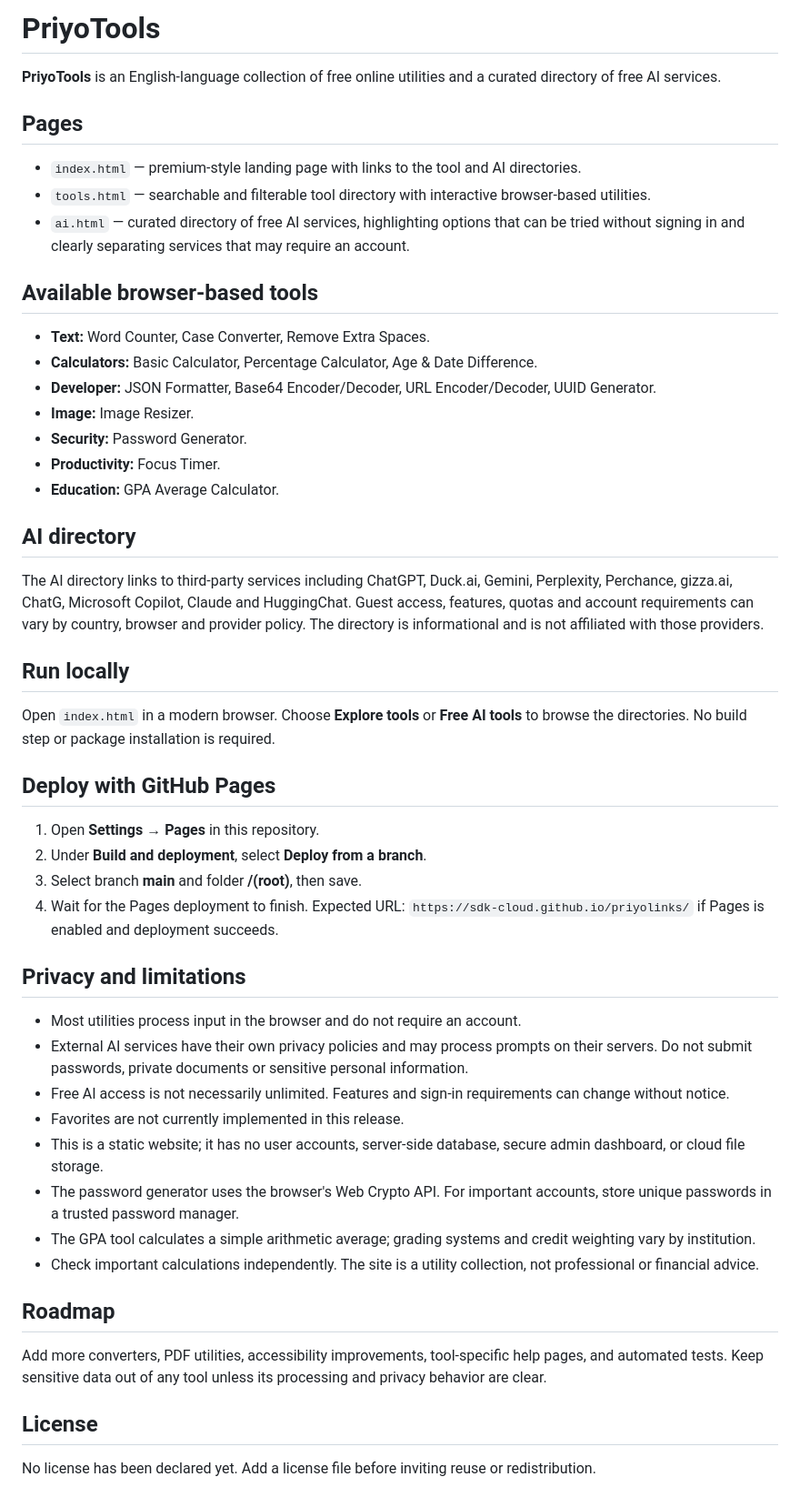
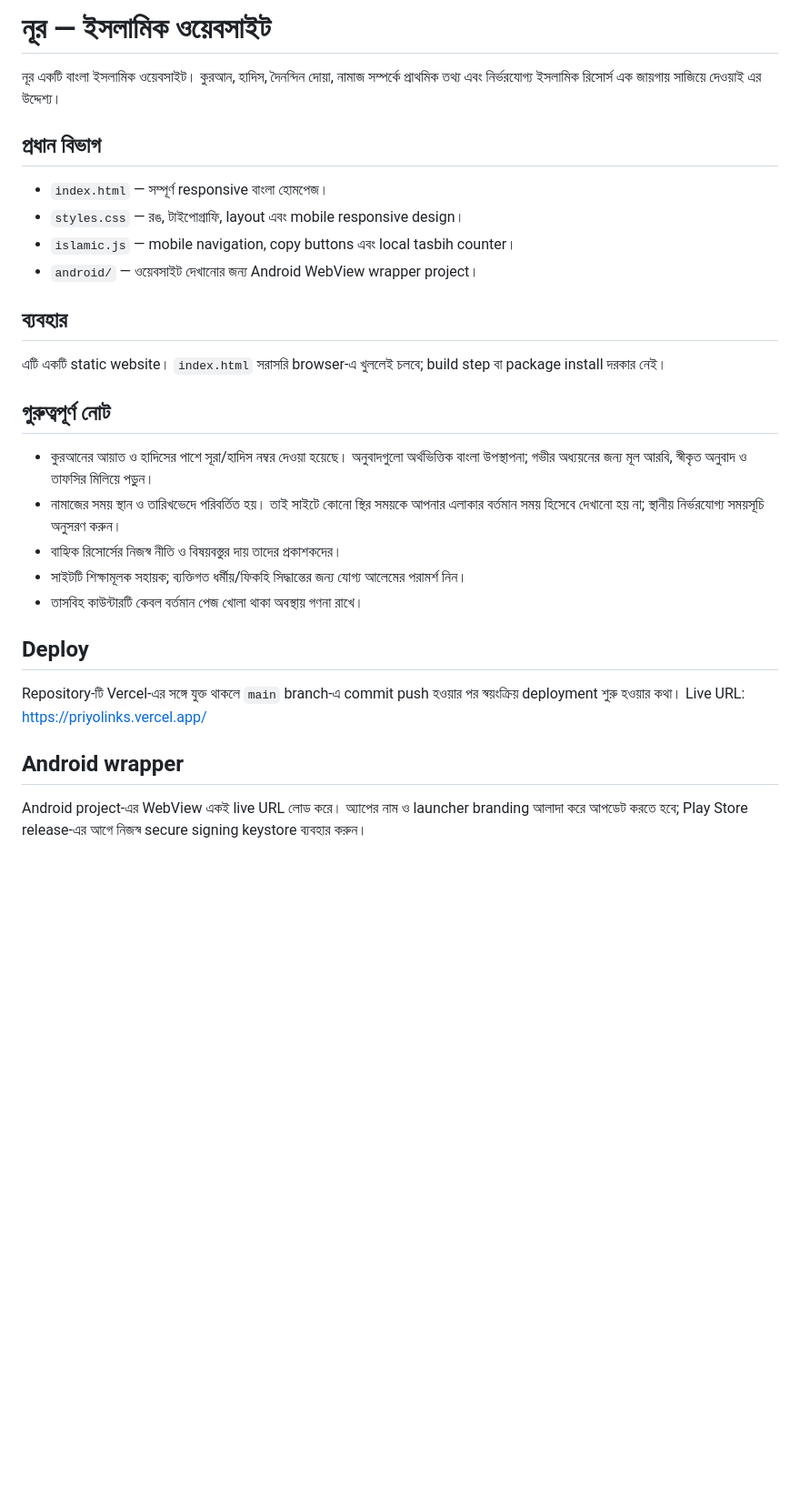
Before and after one commit to sdk-cloud/priyolinks, a Markdown page: README.md, the part around the change. Shown at 91% size. GitHub-like rendering; blank space fills up the shorter version.

Commit message:
Document Noor Islamic website

```diff
--- a/README.md
+++ b/README.md
@@ -1,45 +1,25 @@
-# PriyoTools
+# নূর — ইসলামিক ওয়েবসাইট
 
-**PriyoTools** is an English-language collection of free online utilities and a curated directory of free AI services.
+নূর একটি বাংলা ইসলামিক ওয়েবসাইট। কুরআন, হাদিস, দৈনন্দিন দোয়া, নামাজ সম্পর্কে প্রাথমিক তথ্য এবং নির্ভরযোগ্য ইসলামিক রিসোর্স এক জায়গায় সাজিয়ে দেওয়াই এর উদ্দেশ্য।
 
-## Pages
-- `index.html` — premium-style landing page with links to the tool and AI directories.
-- `tools.html` — searchable and filterable tool directory with interactive browser-based utilities.
-- `ai.html` — curated directory of free AI services, highlighting options that can be tried without signing in and clearly separating services that may require an account.
+## প্রধান বিভাগ
+- `index.html` — সম্পূর্ণ responsive বাংলা হোমপেজ।
+- `styles.css` — রঙ, টাইপোগ্রাফি, layout এবং mobile responsive design।
+- `islamic.js` — mobile navigation, copy buttons এবং local tasbih counter।
+- `android/` — ওয়েবসাইট দেখানোর জন্য Android WebView wrapper project।
 
-## Available browser-based tools
-- **Text:** Word Counter, Case Converter, Remove Extra Spaces.
-- **Calculators:** Basic Calculator, Percentage Calculator, Age & Date Difference.
-- **Developer:** JSON Formatter, Base64 Encoder/Decoder, URL Encoder/Decoder, UUID Generator.
-- **Image:** Image Resizer.
-- **Security:** Password Generator.
-- **Productivity:** Focus Timer.
-- **Education:** GPA Average Calculator.
+## ব্যবহার
+এটি একটি static website। `index.html` সরাসরি browser-এ খুললেই চলবে; build step বা package install দরকার নেই।
 
-## AI directory
-The AI directory links to third-party services including ChatGPT, Duck.ai, Gemini, Perplexity, Perchance, gizza.ai, ChatG, Microsoft Copilot, Claude and HuggingChat. Guest access, features, quotas and account requirements can vary by country, browser and provider policy. The directory is informational and is not affiliated with those providers.
+## গুরুত্বপূর্ণ নোট
+- কুরআনের আয়াত ও হাদিসের পাশে সূরা/হাদিস নম্বর দেওয়া হয়েছে। অনুবাদগুলো অর্থভিত্তিক বাংলা উপস্থাপনা; গভীর অধ্যয়নের জন্য মূল আরবি, স্বীকৃত অনুবাদ ও তাফসির মিলিয়ে পড়ুন।
+- নামাজের সময় স্থান ও তারিখভেদে পরিবর্তিত হয়। তাই সাইটে কোনো স্থির সময়কে আপনার এলাকার বর্তমান সময় হিসেবে দেখানো হয় না; স্থানীয় নির্ভরযোগ্য সময়সূচি অনুসরণ করুন।
+- বাহ্যিক রিসোর্সের নিজস্ব নীতি ও বিষয়বস্তুর দায় তাদের প্রকাশকদের।
+- সাইটটি শিক্ষামূলক সহায়ক; ব্যক্তিগত ধর্মীয়/ফিকহি সিদ্ধান্তের জন্য যোগ্য আলেমের পরামর্শ নিন।
+- তাসবিহ কাউন্টারটি কেবল বর্তমান পেজ খোলা থাকা অবস্থায় গণনা রাখে।
 
-## Run locally
-Open `index.html` in a modern browser. Choose **Explore tools** or **Free AI tools** to browse the directories. No build step or package installation is required.
+## Deploy
+Repository-টি Vercel-এর সঙ্গে যুক্ত থাকলে `main` branch-এ commit push হওয়ার পর স্বয়ংক্রিয় deployment শুরু হওয়ার কথা। Live URL: https://priyolinks.vercel.app/
 
-## Deploy with GitHub Pages
-1. Open **Settings → Pages** in this repository.
-2. Under **Build and deployment**, select **Deploy from a branch**.
-3. Select branch **main** and folder **/(root)**, then save.
-4. Wait for the Pages deployment to finish. Expected URL: `https://sdk-cloud.github.io/priyolinks/` if Pages is enabled and deployment succeeds.
-
-## Privacy and limitations
-- Most utilities process input in the browser and do not require an account.
-- External AI services have their own privacy policies and may process prompts on their servers. Do not submit passwords, private documents or sensitive personal information.
-- Free AI access is not necessarily unlimited. Features and sign-in requirements can change without notice.
-- Favorites are not currently implemented in this release.
-- This is a static website; it has no user accounts, server-side database, secure admin dashboard, or cloud file storage.
-- The password generator uses the browser's Web Crypto API. For important accounts, store unique passwords in a trusted password manager.
-- The GPA tool calculates a simple arithmetic average; grading systems and credit weighting vary by institution.
-- Check important calculations independently. The site is a utility collection, not professional or financial advice.
-
-## Roadmap
-Add more converters, PDF utilities, accessibility improvements, tool-specific help pages, and automated tests. Keep sensitive data out of any tool unless its processing and privacy behavior are clear.
-
-## License
-No license has been declared yet. Add a license file before inviting reuse or redistribution.
+## Android wrapper
+Android project-এর WebView একই live URL লোড করে। অ্যাপের নাম ও launcher branding আলাদা করে আপডেট করতে হবে; Play Store release-এর আগে নিজস্ব secure signing keystore ব্যবহার করুন।
```
